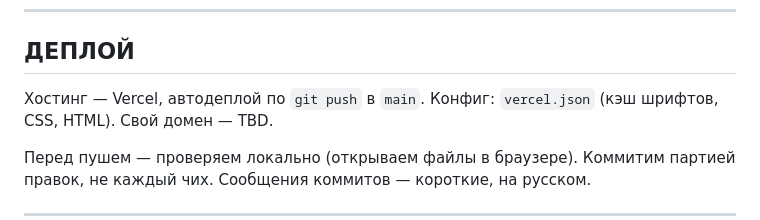
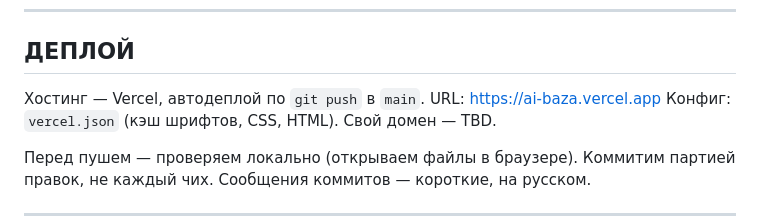
Before and after one commit to FloochRipper/ai-baza, a Markdown page: CLAUDE.md, the part around the change. GitHub-like rendering.

Commit message:
Добавить URL сайта в CLAUDE.md
Co-Authored-By: Claude Sonnet 4.6 <noreply@anthropic.com>

```diff
--- a/CLAUDE.md
+++ b/CLAUDE.md
@@ -63,6 +63,7 @@
 ## ДЕПЛОЙ
 
 Хостинг — Vercel, автодеплой по `git push` в `main`.
+URL: https://ai-baza.vercel.app
 Конфиг: `vercel.json` (кэш шрифтов, CSS, HTML).
 Свой домен — TBD.
 
```
